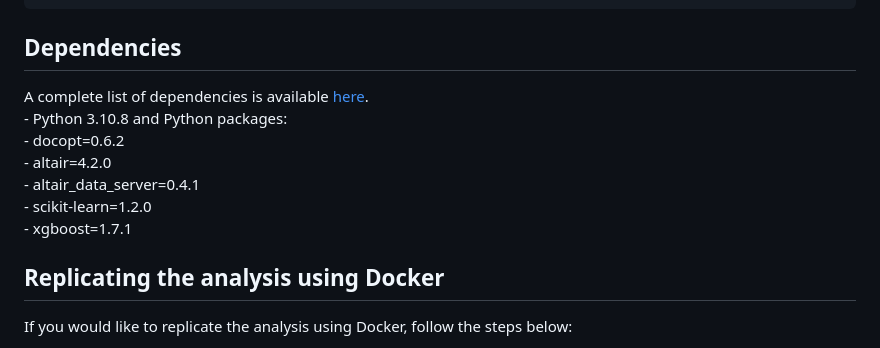
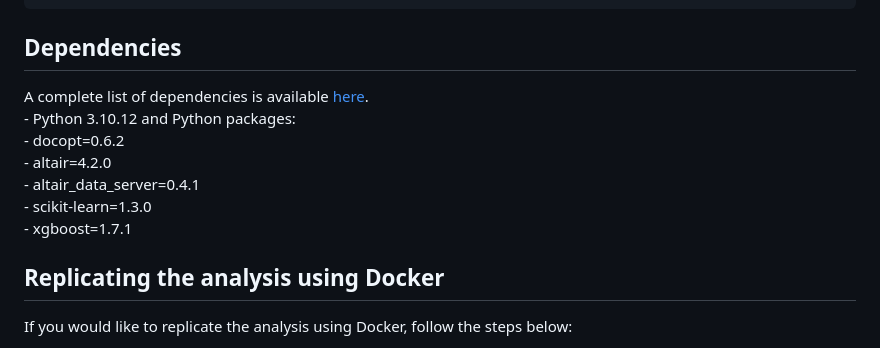
Before and after one commit to aimee0317/car_price_prediction, a Markdown page: README.md, the part around the change. Rendered like a GitHub page.

Commit message:
Update env info

```diff
--- a/README.md
+++ b/README.md
@@ -56,9 +56,9 @@ the root directory of the project:
 
 ## Dependencies
 
-A complete list of dependencies is available [here](https://github.com/aimee0317/car_price_prediction/blob/main/car_price.yaml).
-<br>- Python 3.10.8 and Python packages: <br>- docopt=0.6.2 <br>-
-altair=4.2.0 <br>- altair_data_server=0.4.1 <br>- scikit-learn=1.2.0 <br>- xgboost=1.7.1
+A complete list of dependencies is available [here](https://github.com/aimee0317/car_price_prediction/blob/main/car_price.yml).
+<br>- Python 3.10.12 and Python packages: <br>- docopt=0.6.2 <br>-
+altair=4.2.0 <br>- altair_data_server=0.4.1 <br>- scikit-learn=1.3.0 <br>- xgboost=1.7.1
 
 
 ## Replicating the analysis using Docker
```
